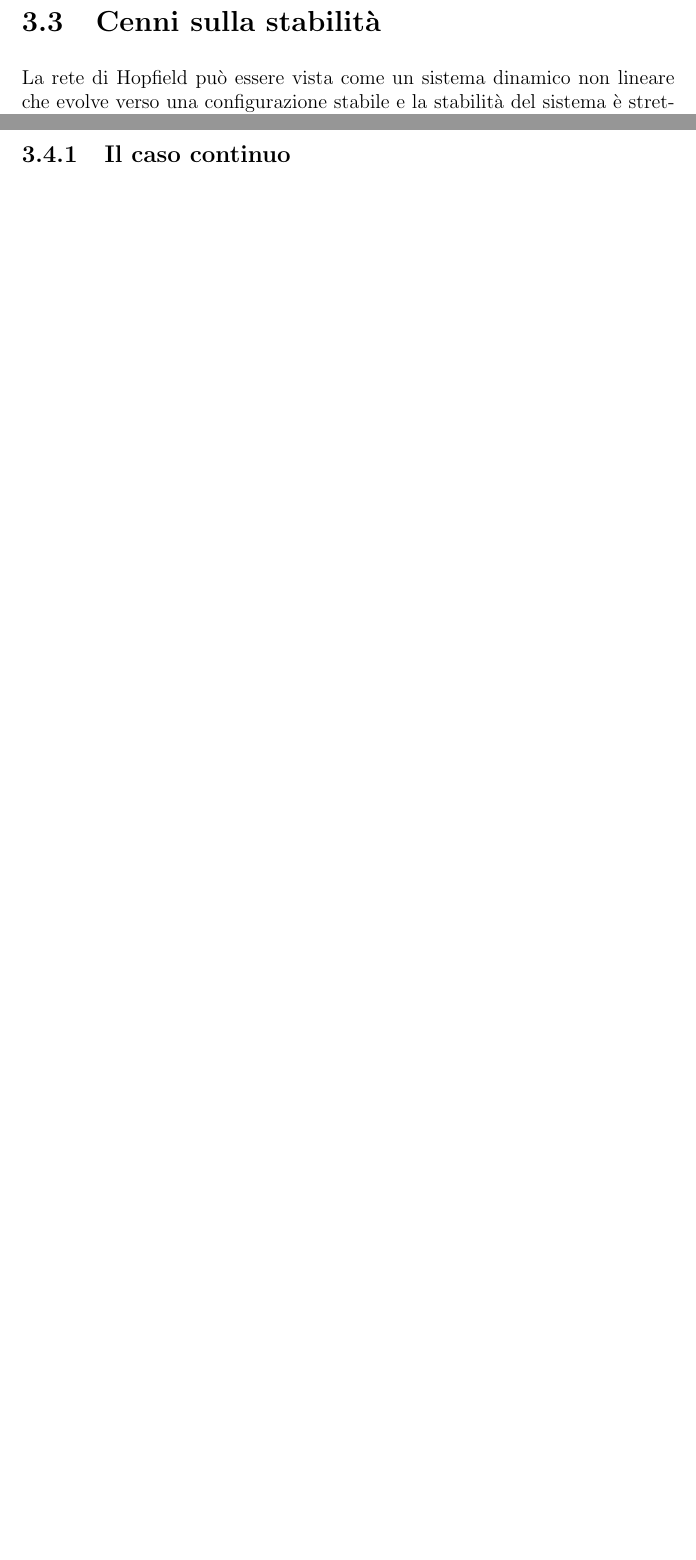
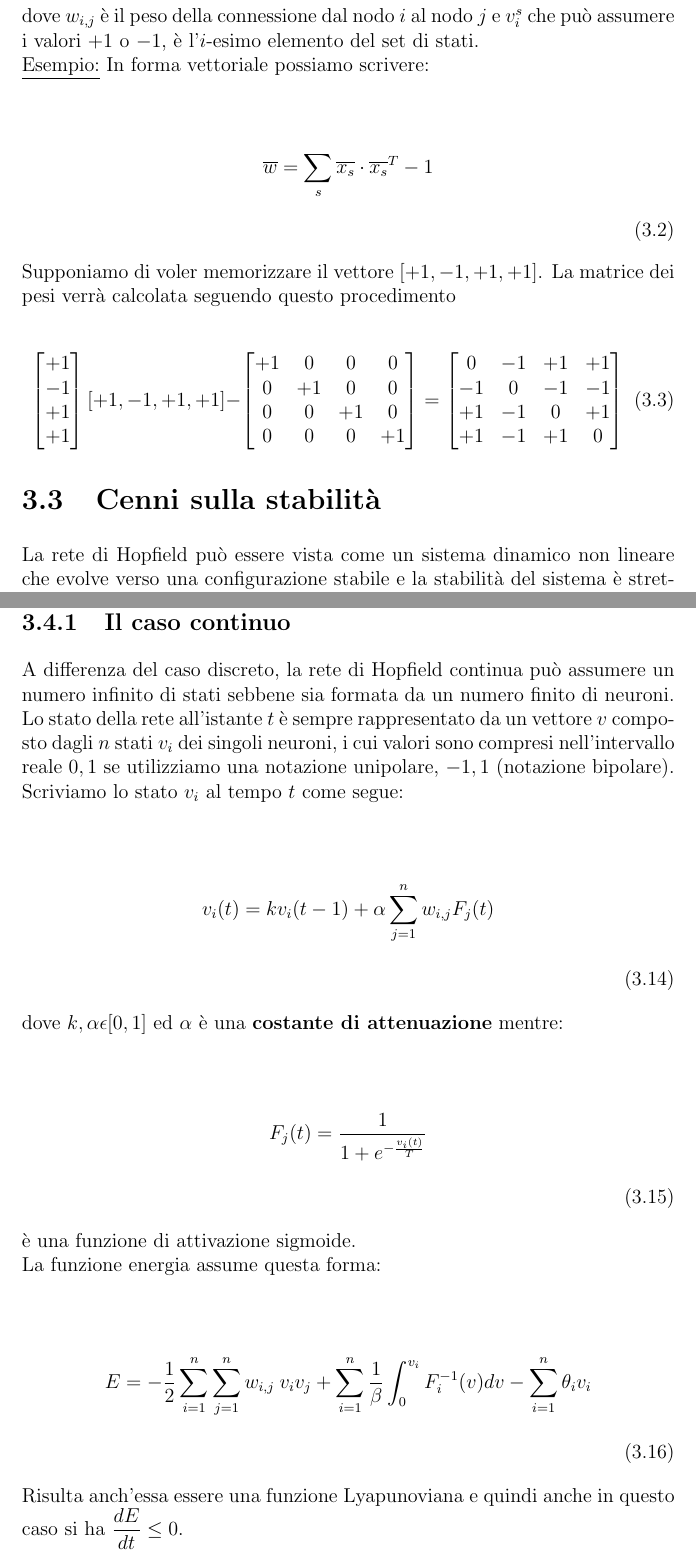
Before and after one commit to Misalf/tesi-nuovo, a LaTeX book (TESI NON CANCELLARE.tex): two parts of pages 37 and 42 of 43 before the commit and two parts of pages 38 and 43 of 44 after it, joined at a grey line, cut at the place of the change, the shorter picture padded with empty space. The pictures show the PDF file TESI NON CANCELLARE.pdf that the author committed with the source.

Commit message:
Aggiungere qualcosa di conclusivo hopfield

```diff
--- a/TESI NON CANCELLARE.tex
+++ b/TESI NON CANCELLARE.tex
@@ -844,7 +844,14 @@
 		\item nei problemi di classificazione.
 	\end{itemize}
 
-	\section{Architettura}
+	\begin{figure}[h]
+	\centering
+	\includegraphics[width=0.55\linewidth]{IMMAGINI/riconoscimento}
+	\caption{ Rete di Hopfield utilizzata come memoria associativa: l'immagine deve essere sempre riconosciuta anche se leggermente distorta.}
+	\label{fig:riconoscimento}
+	\end{figure}
+
+	\section{Architettura ed aggiornamento}
 
 	La topologia delle reti di Hopfield è completamente diversa da quella delle reti a strati.
 	Ogni unità è collegata a tutte le altre attraverso connessioni simmetriche, in termini di pesi sinaptici si ha $w_{i,j} = w_{j,i}$ , $\forall i,j$. Sono quindi reti completamente connesse, in cui non si hanno autoconnession, $w_{i,i}=0$, la cui matrice dei pesi sinaptici è simmetrica e sono ricorrenti. \\
@@ -852,9 +858,11 @@
 
 	\begin{figure}[h]
 		\centering
-		\includegraphics[width=1\linewidth]{IMMAGINI/hopfield}
+		\includegraphics[width=0.9\linewidth]{IMMAGINI/hopfield}
 		\caption{Esempio di una rete di Hopfield}
 		\label{fig:hopfield}
 	\end{figure}
 
+	\clearpage
+	I valori di input di ogni unità sono binari e non c'è distinzione tra unità di input ed unità di output in quanto la rete riceve i valori in entrata in numero pari alle unità che presenta, per poi farli fuoriuscire dalle stesse unità una volta elaborati. In questo modello, l'uscita di ogni neurone è collegata all'ingresso di tutti gli altri neuroni, formando così una topologia di rete a grafo completo unidirezionale. \\
 	Nella fase di apprendimento la rete memorizza un certo numero di informazioni dette \emph{stati stabili} mentre nella fase operativa modifica il proprio stato sulla base dei pesi colleganti i vari neuroni: la rete itera fino a convergere su dei valori di output che rappresentano il pattern più simile all'input memorizzato dalla rete.\\
@@ -878,3 +886,18 @@
 		\end{center}$$
 	\end{equation}
 
+	dove $w_{i,j}$ è il peso della connessione dal nodo $i$ al nodo $j$ e $v_{i}^{s}$ che può assumere i valori $+1$ o $-1$, è l'$i$-esimo elemento del set di stati.\\
+	\underline{Esempio:} In forma vettoriale possiamo scrivere:
+
+		\begin{equation}
+			\label{eqn:hopfieldpesivettoriale}
+				$$\begin{center}
+					$\displaystyle\overline{w}=\sum\limits_{s} \overline{x_{s}}\cdot\overline{x_{s}}^{T}-1$
+			\end{center}$$
+		\end{equation}
+
+	Supponiamo di voler memorizzare il vettore $[+1, -1, +1, +1]$. La matrice dei pesi verrà calcolata seguendo questo procedimento
+
+		\begin{equation}
+			\begin{bmatrix}
+				+1\\
@@ -881,16 +920,17 @@
+			\end{bmatrix}
+		\end{equation}
+
 
 	\section {Cenni sulla stabilità}
 
-	La rete di Hopfield può essere vista come un sistema dinamico non lineare che evolve verso una configurazione stabile e la stabilità del sistema è strettamente legata ad una \emph{funzione energia}.\\
-	Prima di introdurre tale funzione, è bene dare qualche definizione in merito ai sistemi dinamici ed al concetto di stabilità vista in senso di Lyapuanov.\\
-	Il modello matematico per descrivere le dinamiche di un sistema non lineare è pensato in termini di \textbf{variabili di stato}. Tali variabili rendono possibile prevedere l'evoluzione del sistema a partire da un certo istante temporale utilizzando i valori che sono associati ad esse, poiché considerati sufficienti per la previsione dell'evoluzione.\\
-	Definiamo \textbf{vettore di stato}:\\
+	La rete di Hopfield può essere vista come un sistema dinamico non lineare che evolve verso una configurazione stabile e la stabilità del sistema è strettamente legata ad una \emph{funzione energia}. Prima di introdurre tale funzione, è bene dare qualche definizione in merito ai sistemi dinamici ed al concetto di stabilità vista in senso di Lyapuanov.\\
+	Il modello matematico per descrivere le dinamiche di un sistema non lineare è pensato in termini di \textbf{variabili di stato}. Tali variabili rendono possibile prevedere l'evoluzione del sistema a partire da un certo istante temporale utilizzando i valori che sono associati ad esse, poiché considerati sufficienti per la previsione dell'evoluzione. Definiamo \textbf{vettore di stato}:
 
 	\begin{equation}
 	\label{eqn:vettoredistato}
-	$$\begin{center}
-	$\displaystyle x(t)=(x_{1}(t), x_{2}(t), ..., x_{n}(t))$
-	\end{center}$$
+		$$\begin{center}
+			$\displaystyle x(t)=(x_{1}(t), x_{2}(t), ..., x_{n}(t))$
+		\end{center}$$
 	\end{equation}
 
 	un vettore contenente le variabili di stato ed in cui la variabile indipendente è il tempo $t$ mentre $n$ è l’ordine del sistema. Sfruttando tali vettori è possibile descrivere un sistema dinamico mediante un sistema di equazioni differenziali di primo ordine del tipo:
@@ -1025,7 +1062,41 @@
 
 	Quindi $E(v)>E(v')$ ed allora l’energia diminuirà per ogni cambiamento. Inoltre poiché gli stati possibili sono in numero finito, la rete raggiungerà uno stato in cui l'energia non potrà diminuire ulteriormente e tale stato risulterà stabile, assicurando la convergenza della rete.
 
-	\subsection{Il caso continuo}
+		\subsection{Il caso continuo}
+
+		A differenza del caso discreto, la rete di Hopfield continua può assumere un numero infinito di stati sebbene sia formata da un numero finito di neuroni.\\
+		Lo stato della rete all'istante $t$ è sempre rappresentato da un vettore $v$ composto dagli $n$ stati $v_{i}$ dei singoli neuroni, i cui valori sono compresi nell'intervallo reale ${0,1}$ se utilizziamo una notazione unipolare, ${-1,1}$ (notazione bipolare).\\
+		Scriviamo lo stato $v_{i}$ al tempo $t$ come segue:
+
+		\begin{equation}
+			\label{eqn:casocontinuostato}
+				$$\begin{center}
+					$\displaystyle v_{i}(t)= k v_{i}(t-1) + \alpha \sum\limits_{j=1}^{n}w_{i,j}F_{j}(t) $
+				\end{center}$$
+		\end{equation}
+
+		dove $k,\alpha \epsilon [0,1]$ ed $\alpha$ è una \textbf{costante di attenuazione} mentre:
+
+		\begin{equation}
+		\label{eqn:casocontinuofunzione}
+			$$\begin{center}
+				$\displaystyle F_{j}(t)=\dfrac{1}{1+e^{-\frac{v_{i}(t)}{T}}} $
+			\end{center}$$
+		\end{equation}
+
+		è una funzione di attivazione sigmoide.\\
+		La funzione energia assume questa forma:
+
+		\begin{equation}
+			\label{eqn:funzioneenergiacontinuo}
+				$$\begin{center}
+					$\displaystyle E=-\frac{1}{2}\sum\limits_{i=1}^{n}\sum\limits_{j=1}^{n}w_{i,j}\hspace{0.1cm}v_{i}v_{j}+\sum\limits_{i=1}^{n}\frac{1}{\beta}\int_{0}^{v_{i}}F_{i}^{-1}(v)dv-\sum\limits_{i=1}^{n}\theta_{i}v_{i} $
+				\end{center}$$
+		\end{equation}
+
+		Risulta anch'essa essere una funzione Lyapunoviana e quindi anche in questo caso si ha $\displaystyle \frac{dE}{dt}\leq 0 $.
+
+
 
 %caso continuo
 %situazione vettoriale con esempio
```
Also changed, not shown: IMMAGINI/riconoscimento.png (added), TESI NON CANCELLARE.pdf, TESI NON CANCELLARE.tex (34 more changed lines), 4 other files.
